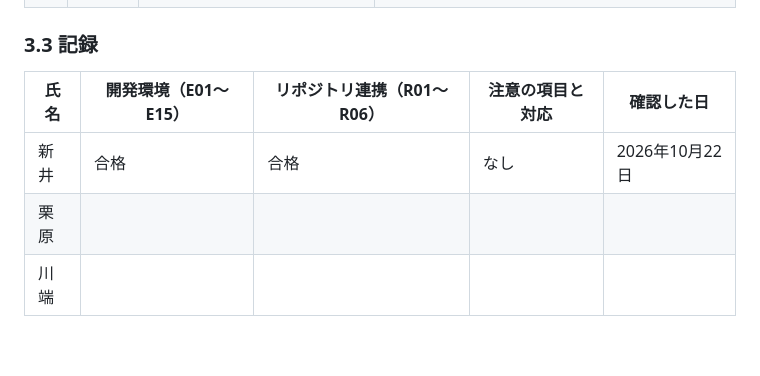
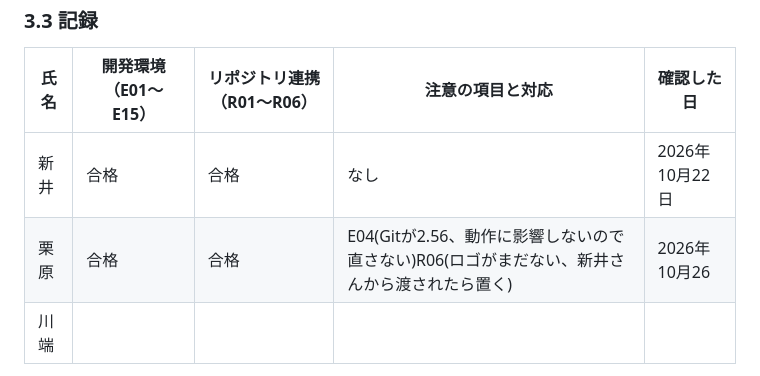
Before and after one commit to amasato1221/Numajo_Shift_Management_System_Fgroup, a Markdown page: docs/98_実装計画書.md, the part around the change. Rendered like a GitHub page; blank space fills up the shorter version.

Commit message:
docs: 環境テスト完了を実装計画書に記入 (#10)
栗原の環境確認の結果を記録

```diff
--- a/docs/98_実装計画書.md
+++ b/docs/98_実装計画書.md
@@ -67,7 +67,7 @@ WBS では共通部分を 6〜7コマ目に置いていましたが、設計に8
 | 氏名 | 開発環境（E01〜E15） | リポジトリ連携（R01〜R06） | 注意の項目と対応 | 確認した日 |
 | --- | --- | --- | --- | --- |
 | 新井 |合格|合格|なし|2026年10月22日|
-| 栗原 | | | | |
+| 栗原 |合格|合格|E04(Gitが2.56、動作に影響しないので直さない)R06(ロゴがまだない、新井さんから渡されたら置く)|2026年10月26
 | 川端 | | | | |
 
 （栗原さんが記入します。注意の項目は、直したか・直さない理由を書きます。）
```
